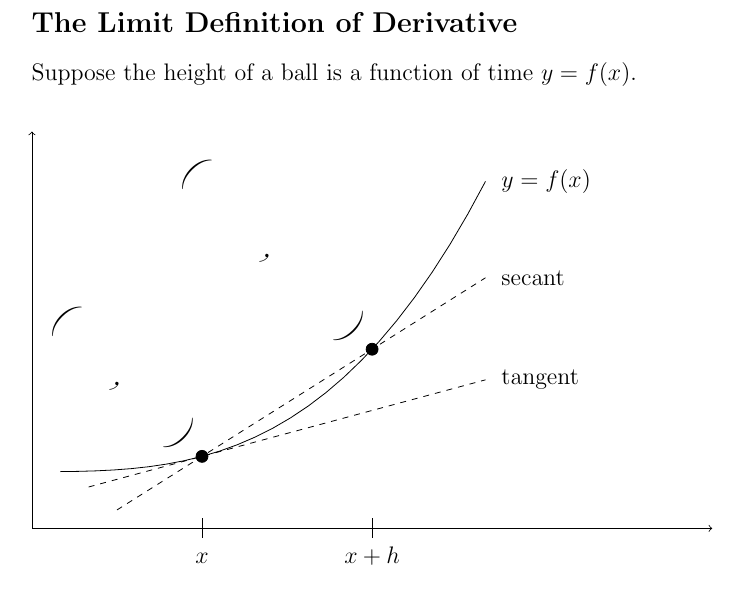
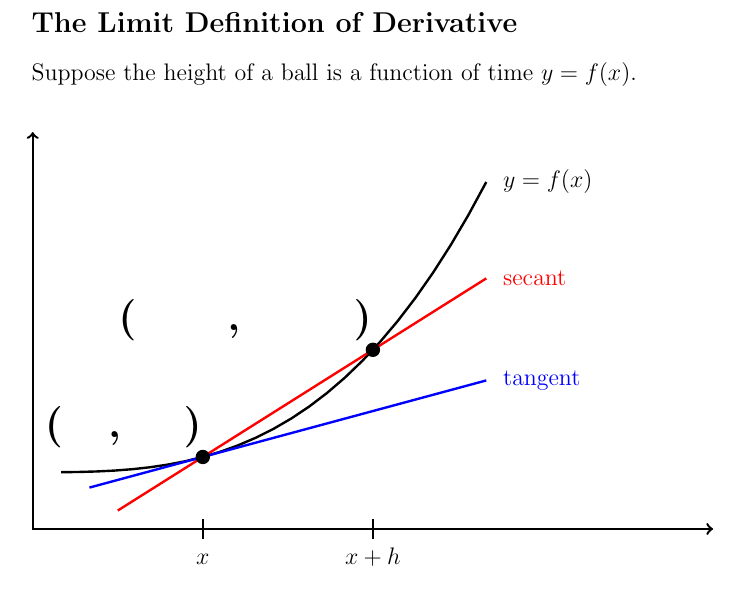
Before and after one commit to gatewaycat/byzorn, a LaTeX document (calc41-derivative.tex): part of the page, cut so that both start at the same text. Compiled offline with pdfLaTeX.

Commit message:
Colorize secant, tangent. Unrotate and bold coorindate labels.

```diff
--- a/calc41-derivative.tex
+++ b/calc41-derivative.tex
@@ -11,24 +11,24 @@
 Suppose the height of a ball is a function of time $y=f(x)$.
 
 \vspace{\stretch1}
-\begin{tikzpicture}
+\begin{tikzpicture}[very thick]
 % axes
 \draw[<->] (0,7) to (0,0) to (12,0);
 % f(x)
 \draw[domain=0.5:8] plot (\x, \x^3/100+1) node [right] {\,\,\large$y=f(x)$};
 % secant
-\draw[dashed, domain=1.5:8] plot (\x, {3^3/100+1+(\x-3)*(6^3-3^3)/(6-3)/100})
+\draw[red, domain=1.5:8] plot (\x, {3^3/100+1+(\x-3)*(6^3-3^3)/(6-3)/100})
 node [right] {\,\,\large secant};
 % tangent
-\draw[dashed, domain=1:8] plot (\x, {3^3/100+1+(\x-3)*3^2*3/100})
+\draw[blue, domain=1:8] plot (\x, {3^3/100+1+(\x-3)*3^2*3/100})
 node [right] {\,\,\large tangent};
 % closed circles
 \foreach \x/\n in {3/x,6/x+h}{
 \draw[black, fill=black] (\x, \x^3/100+1) circle (3pt) coordinate (\x);
 \draw (\x, 5pt) -- ++(down:10pt) node[below] {\large$\n\vphantom h$};
 }
-\draw (3) node [left, rotate=-45] {\huge(\hspace{1.25cm},\hspace{1.25cm})\,\,};
-\draw (6) node [left, rotate=-45] {\huge(\hspace{1.75cm},\hspace{1.75cm})\,\,};
+\draw (3) node [above left] {\bfseries\huge(\hspace{8mm},\hspace{11mm})\!};
+\draw (6) node [above left] {\bfseries\huge(\hspace{16mm},\hspace{20mm})\!};
 \end{tikzpicture}
 
 \everymath{\displaystyle}
```
Also changed, not shown: calc41-derivative.pdf.
